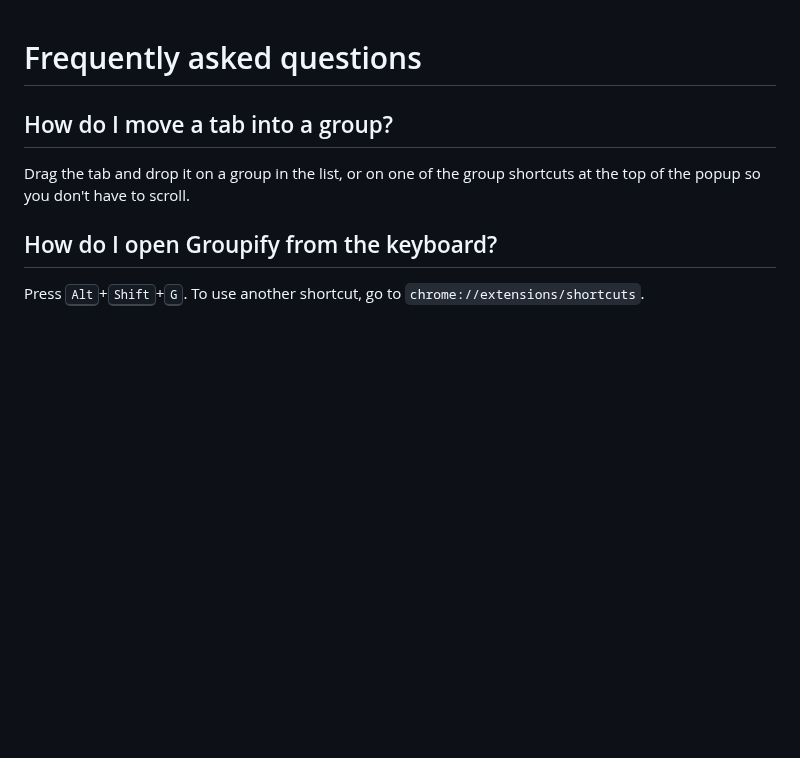
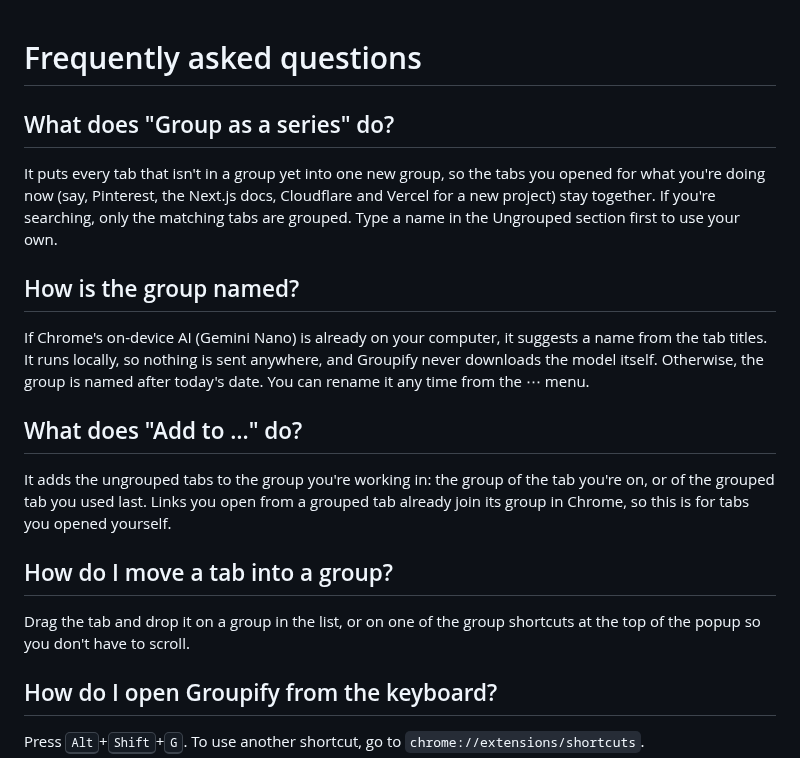
Before and after one commit to amsyeung/groupify, a Markdown page: SUPPORT.md, the part around the change. Drawn GitHub-style; blank space fills up the shorter version.

```diff
--- a/SUPPORT.md
+++ b/SUPPORT.md
@@ -1,4 +1,16 @@
 # Frequently asked questions
+
+## What does "Group as a series" do?
+
+It puts every tab that isn't in a group yet into one new group, so the tabs you opened for what you're doing now (say, Pinterest, the Next.js docs, Cloudflare and Vercel for a new project) stay together. If you're searching, only the matching tabs are grouped. Type a name in the Ungrouped section first to use your own.
+
+## How is the group named?
+
+If Chrome's on-device AI (Gemini Nano) is already on your computer, it suggests a name from the tab titles. It runs locally, so nothing is sent anywhere, and Groupify never downloads the model itself. Otherwise, the group is named after today's date. You can rename it any time from the ⋯ menu.
+
+## What does "Add to …" do?
+
+It adds the ungrouped tabs to the group you're working in: the group of the tab you're on, or of the grouped tab you used last. Links you open from a grouped tab already join its group in Chrome, so this is for tabs you opened yourself.
 
 ## How do I move a tab into a group?
 
```
Also changed, not shown: README.md (+11 -10 lines), images/group-menu.png, images/popup.png, images/search.png.
